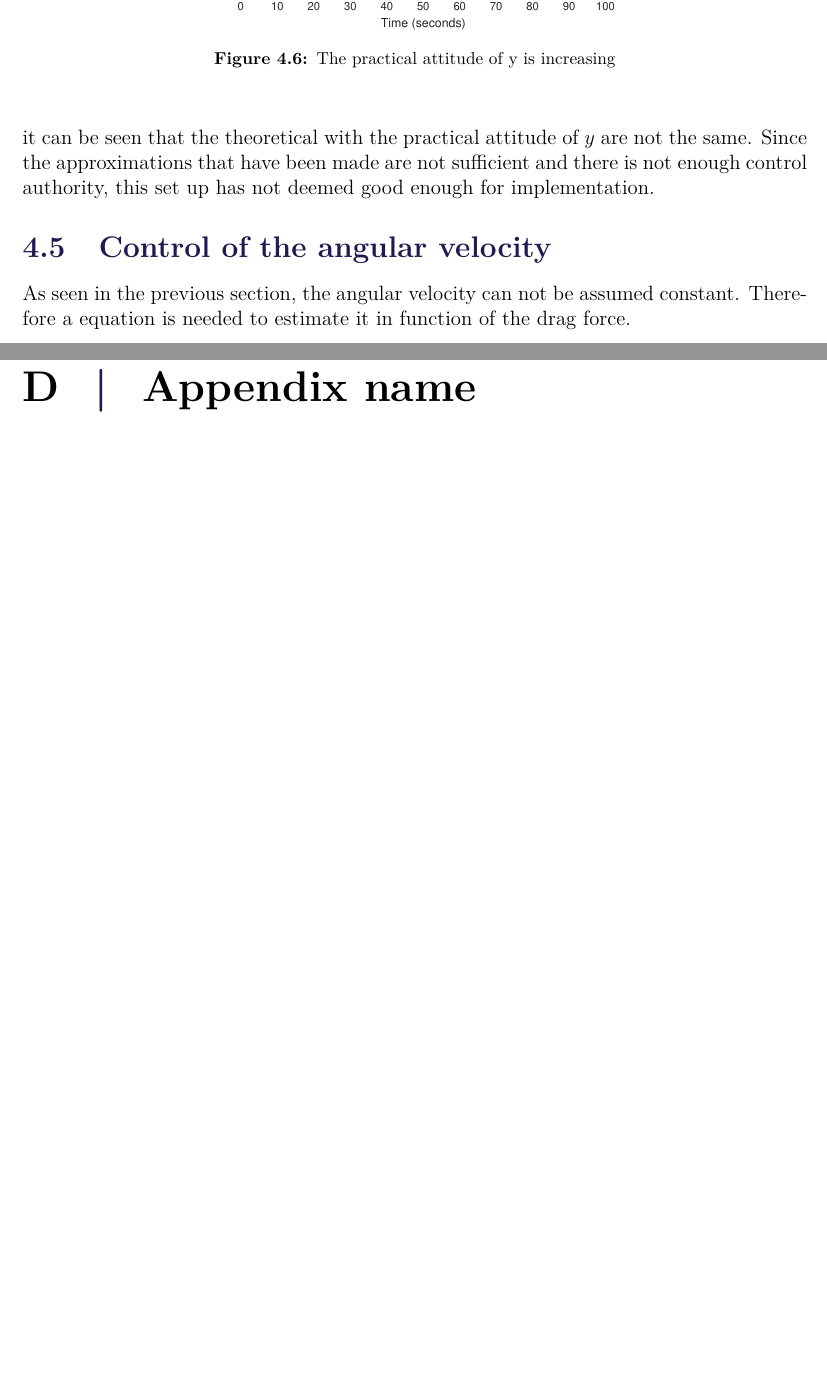
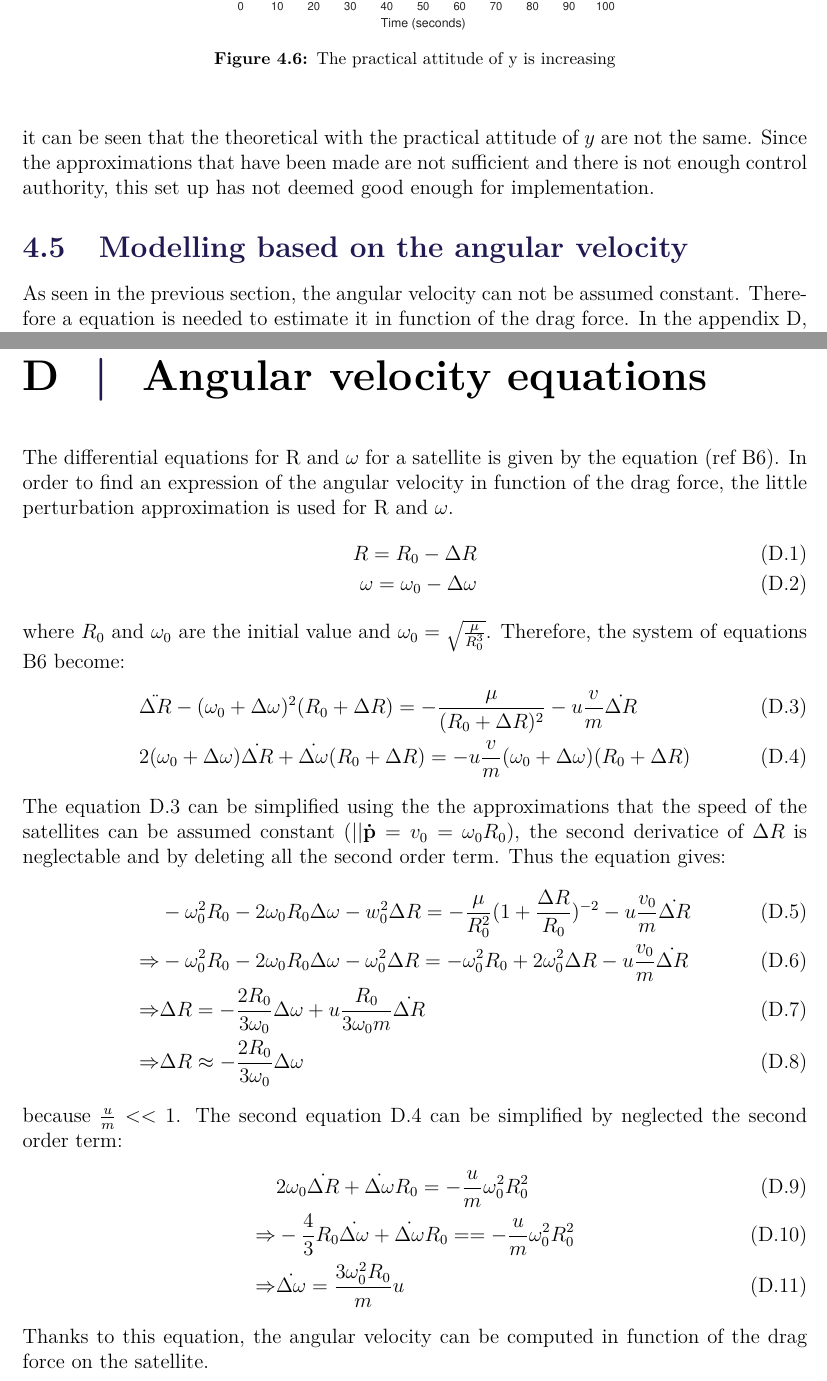
Before and after one commit to nalexc/CA9_Project, a LaTeX thesis (main.tex, which reads appendix/appendix_3.tex, chapters/part1.tex): two parts of pages 23 and 36 of 37 before the commit and two parts of pages 23 and 38 of 39 after it, joined at a grey line, cut so that both start at the same text, the shorter picture padded with empty space. Compiled offline with pdfLaTeX.

```diff
--- a/appendix/appendix_3.tex
+++ b/appendix/appendix_3.tex
@@ -1 +1,25 @@
-\chapter{Appendix name } \label{chap:D}
+\chapter{Angular velocity equations} \label{chap:D}
+The differential equations for R and $\omega$ for a satellite is given by the equation (ref B6). In order to find an expression of the angular velocity in function of the drag force, the little perturbation approximation is used for R and $\omega$.
+\begin{flalign}
+R = R_0 - \Delta R \\
+\omega = \omega_0 - \Delta \omega
+\end{flalign}
+where $R_0$ and $\omega_0$ are the initial value and $\omega_0 = \sqrt{\frac{\mu}{R_0^3}}$. Therefore, the system of equations B6 become:
+\begin{flalign}
+	&\ddot{\Delta R} - (\omega_0 + \Delta \omega)^2 (R_0 + \Delta R) = -\frac{\mu}{(R_0 + \Delta R)^2} - u \frac{v}{m} \dot{\Delta R} \\
+	&2(\omega_0 + \Delta \omega) \dot{\Delta R} + \dot{\Delta \omega}(R_0 + \Delta R) = -u\frac{v}{m}(\omega_0 + \Delta \omega)(R_0 + \Delta R)
+\end{flalign}
+The equation D.3 can be simplified using the the approximations that the speed of the satellites can be assumed constant ($||\vec{\dot{p}} = v_0 = \omega_0 R_0$), the second derivatice of $\Delta R$ is neglectable and by deleting all the second order term. Thus the equation gives:
+\begin{flalign}
+	& -\omega_0^2 R_0 - 2\omega_0 R_0 \Delta \omega - w_0^2 \Delta R = -\frac{\mu}{R_0^2}(1 + \frac{\Delta R}{R_0})^{-2} - u\frac{v_0}{m}\dot{\Delta R} \\
+	\Rightarrow &-\omega_0^2 R_0 -2\omega_0 R_0 \Delta \omega - \omega_0^2 \Delta R = -\omega_0^2 R_0 +2 \omega_0^2 \Delta R - u\frac{v_0}{m}\dot{\Delta R} \\
+	\Rightarrow & \Delta R = -\frac{2 R_0}{3 \omega_0} \Delta \omega + u \frac{R_0}{3 \omega_0 m} \dot{\Delta R} \\
+	\Rightarrow & \Delta R \approx -\frac{2 R_0}{3 \omega_0} \Delta \omega
+\end{flalign}
+because $\frac{u}{m} << 1$. The second equation D.4 can be simplified by neglected the second order term:
+\begin{flalign}
+	&2\omega_0 \dot{\Delta R} + \dot{\Delta \omega} R_0 = -\frac{u}{m}\omega_0^2 R_0^2 \\
+	\Rightarrow &-\frac{4}{3}R_0 \dot{\Delta \omega} + \dot{\Delta \omega} R_0 =  = -\frac{u}{m}\omega_0^2 R_0^2 \\
+	\Rightarrow & \dot{\Delta \omega} = \frac{3 \omega_0^2 R_0}{m}u
+\end{flalign}
+Thanks to this equation, the angular velocity can be computed in function of the drag force on the satellite.
--- a/chapters/part1.tex
+++ b/chapters/part1.tex
@@ -217,5 +217,6 @@
 %
 it can be seen that the theoretical with the practical attitude of $y$  are not the same. Since the approximations that have been made are not sufficient and there is not enough control authority, this set up has not deemed good enough for implementation.
 %
-\section{Control of the angular velocity}
-As seen in the previous section, the angular velocity can not be assumed constant. Therefore a equation is needed to estimate it in function of the drag force.
+\section{Modelling based on the angular velocity}
+As seen in the previous section, the angular velocity can not be assumed constant. Therefore a equation is needed to estimate it in function of the drag force. In the appendix D, the time derivative of the angular velocity can be approximated as a linear function of the drag force.
+\begin{flalign}
```
Also changed, not shown: figures/test_coef.eps (added), main.pdf, chapters/part1.tex (11 more changed lines), 6 other files.
